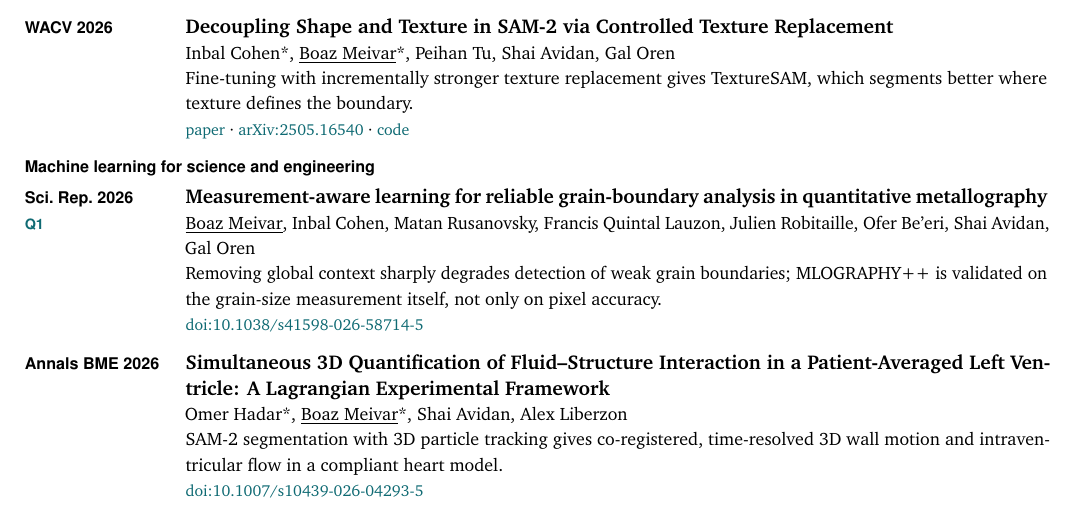
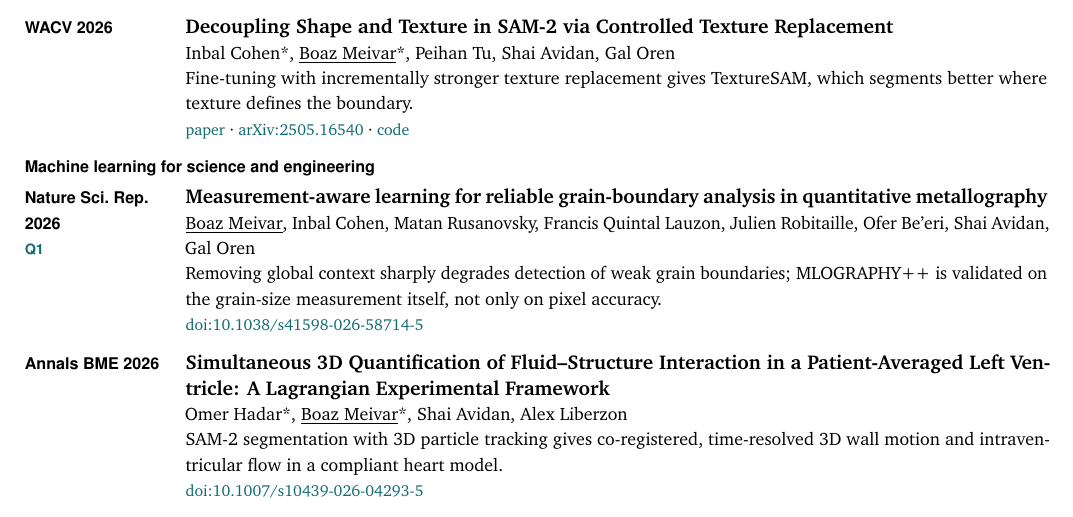
Before and after one commit to bmeivar/bmeivar.github.io, a LaTeX CV (cv/cv.tex): part of page 2 of 2, cut so that both start at the same text. Compiled offline with pdfLaTeX.

Commit message:
Label Sci. Rep. as Nature Sci. Rep.; widen venue column
Co-Authored-By: Claude Opus 5.5 <noreply@anthropic.com>
Claude-Session: https://claude.ai/code/session_01XJBtUmsASQGYjMy6qMPKNp

```diff
--- a/cv/cv.tex
+++ b/cv/cv.tex
@@ -32,7 +32,7 @@
 % \pub{venue}{badge}{title}{authors}{summary}{links}
 \newcommand{\pub}[6]{%
   \noindent\begin{tabularx}{\linewidth}{@{}p{0.95in}X@{}}
-  {\sffamily\small\bfseries #1}\ifblank{#2}{}{\newline{\sffamily\footnotesize\color{ink3}#2}}
+  \raggedright{\sffamily\small\bfseries #1}\ifblank{#2}{}{\newline{\sffamily\footnotesize\color{ink3}#2}}
   & \textbf{#3}\newline{\small #4}\newline{\small #5}\ifblank{#6}{}{\newline{\footnotesize #6}}
   \end{tabularx}\par\vspace{6pt}}
 \newcommand{\me}{\underline{Boaz Meivar}}
@@ -92,7 +92,7 @@ I study when and why visual representations break: how object retrieval degrades
 {\href{https://doi.org/10.1109/WACV61042.2026.00397}{paper} \textperiodcentered\ \href{https://arxiv.org/abs/2505.16540}{arXiv:2505.16540} \textperiodcentered\ \href{https://github.com/Scientific-Computing-Lab/TextureSAM}{code}}
 
 \vspace{2pt}{\sffamily\small\bfseries Machine learning for science and engineering}\par\vspace{4pt}
-\pub{Sci.\ Rep.\ 2026}{\qone}{Measurement-aware learning for reliable grain-boundary analysis in quantitative metallography}
+\pub{Nature Sci.\ Rep.\ 2026}{\qone}{Measurement-aware learning for reliable grain-boundary analysis in quantitative metallography}
 {\me, Inbal Cohen, Matan Rusanovsky, Francis Quintal Lauzon, Julien Robitaille, Ofer Be'eri, Shai Avidan, Gal Oren}
 {Removing global context sharply degrades detection of weak grain boundaries; MLOGRAPHY++ is validated on the grain-size measurement itself, not only on pixel accuracy.}
 {\href{https://doi.org/10.1038/s41598-026-58714-5}{doi:10.1038/s41598-026-58714-5}}
```
Also changed, not shown: cv/Boaz_Meivar_CV.pdf, 1 other file.
